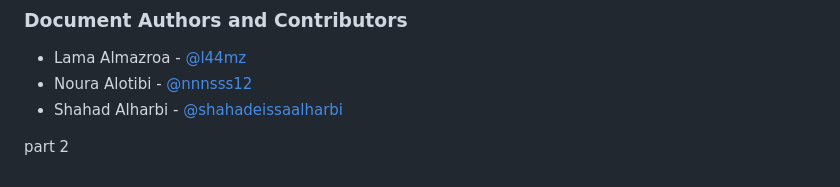
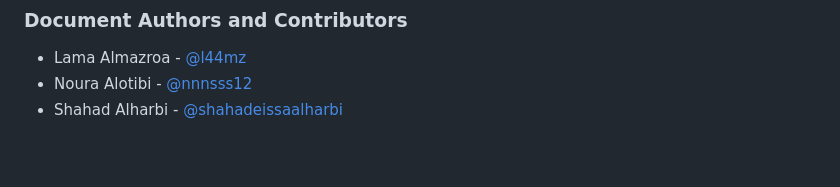
Before and after one commit to shahadeissaalharbi/holbertonschool-hbnb, a Markdown page: part2/README.md, the part around the change. GitHub-like rendering; blank space fills up the shorter version.

Commit message:
Clean up README.md by removing unnecessary lines
Removed extra blank lines and section header for part 2.

```diff
--- a/part2/README.md
+++ b/part2/README.md
@@ -446,7 +446,3 @@ python3 -m unittest discover tests
 - Lama Almazroa - [@l44mz](https://github.com/l44mz)
 - Noura Alotibi - [@nnnsss12](https://github.com/nnnsss12)
 - Shahad Alharbi - [@shahadeissaalharbi](https://github.com/shahadeissaalharbi)
-
-
-
-part 2
```
